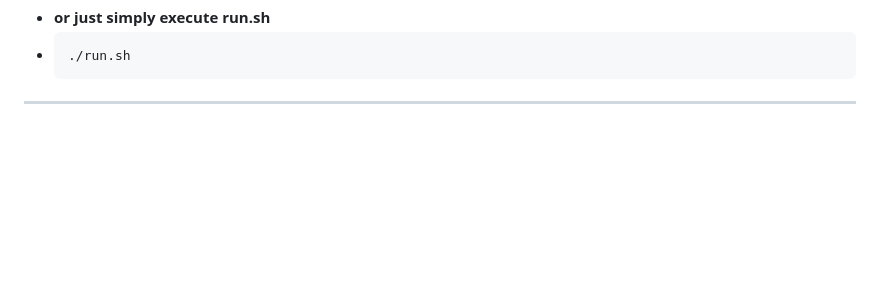
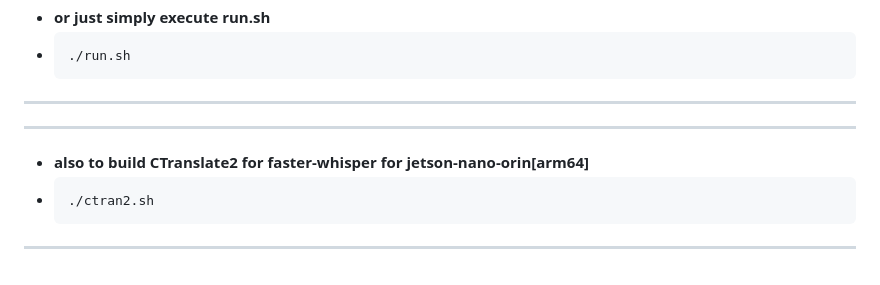
Before and after one commit to Bluedata-Consulting/test_repo, a Markdown page: README.md, the part around the change. Rendered like a GitHub page; blank space fills up the shorter version.

````diff
--- a/README.md
+++ b/README.md
@@ -139,3 +139,10 @@ Avatar1_project-main/
   ./run.sh
   ```
 ---
+
+---
+* **also to build CTranslate2 for faster-whisper for jetson-nano-orin[arm64]**
+* ```bash
+  ./ctran2.sh
+  ```
+---
````
